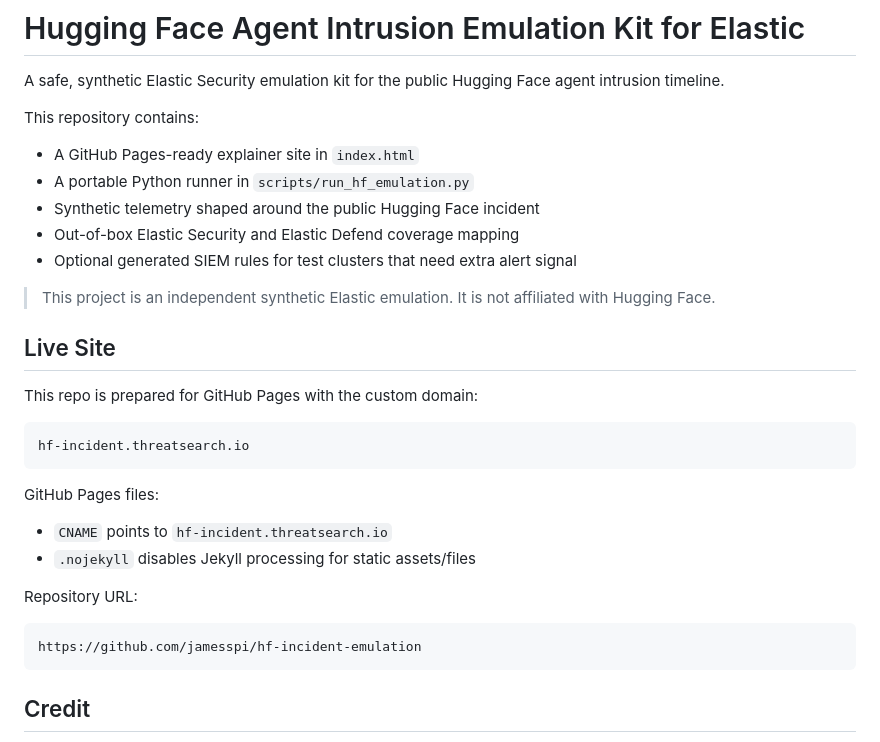
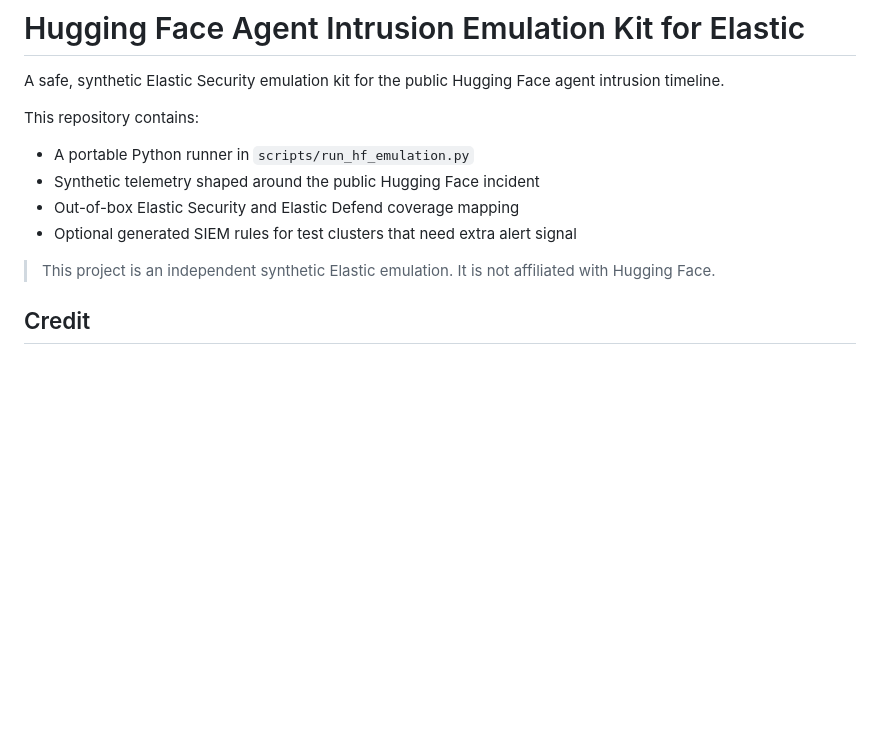
Before and after one commit to jamesspi/hf-incident-emulation, a Markdown page: README.md, the part around the change. Rendered like a GitHub page; blank space fills up the shorter version.

Commit message:
Update README to remove live site section
Removed live site information and GitHub Pages details from the README.

````diff
--- a/README.md
+++ b/README.md
@@ -4,32 +4,12 @@ A safe, synthetic Elastic Security emulation kit for the public Hugging Face age
 
 This repository contains:
 
-- A GitHub Pages-ready explainer site in `index.html`
 - A portable Python runner in `scripts/run_hf_emulation.py`
 - Synthetic telemetry shaped around the public Hugging Face incident
 - Out-of-box Elastic Security and Elastic Defend coverage mapping
 - Optional generated SIEM rules for test clusters that need extra alert signal
 
 > This project is an independent synthetic Elastic emulation. It is not affiliated with Hugging Face.
-
-## Live Site
-
-This repo is prepared for GitHub Pages with the custom domain:
-
-```text
-hf-incident.threatsearch.io
-```
-
-GitHub Pages files:
-
-- `CNAME` points to `hf-incident.threatsearch.io`
-- `.nojekyll` disables Jekyll processing for static assets/files
-
-Repository URL:
-
-```text
-https://github.com/jamesspi/hf-incident-emulation
-```
 
 ## Credit
 
````
